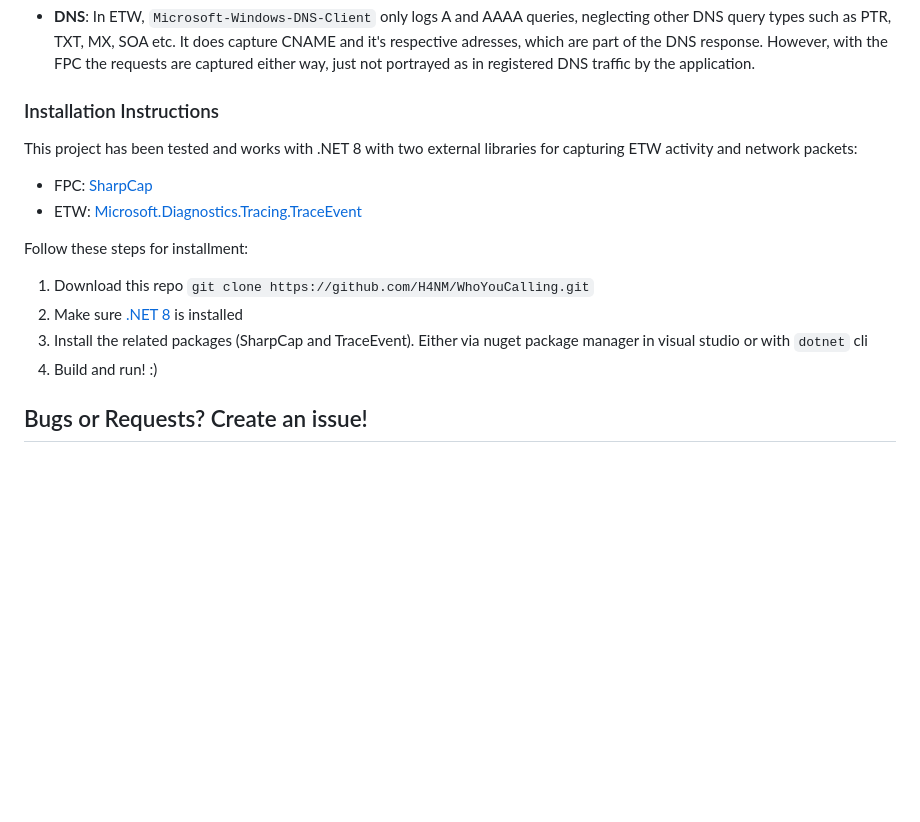
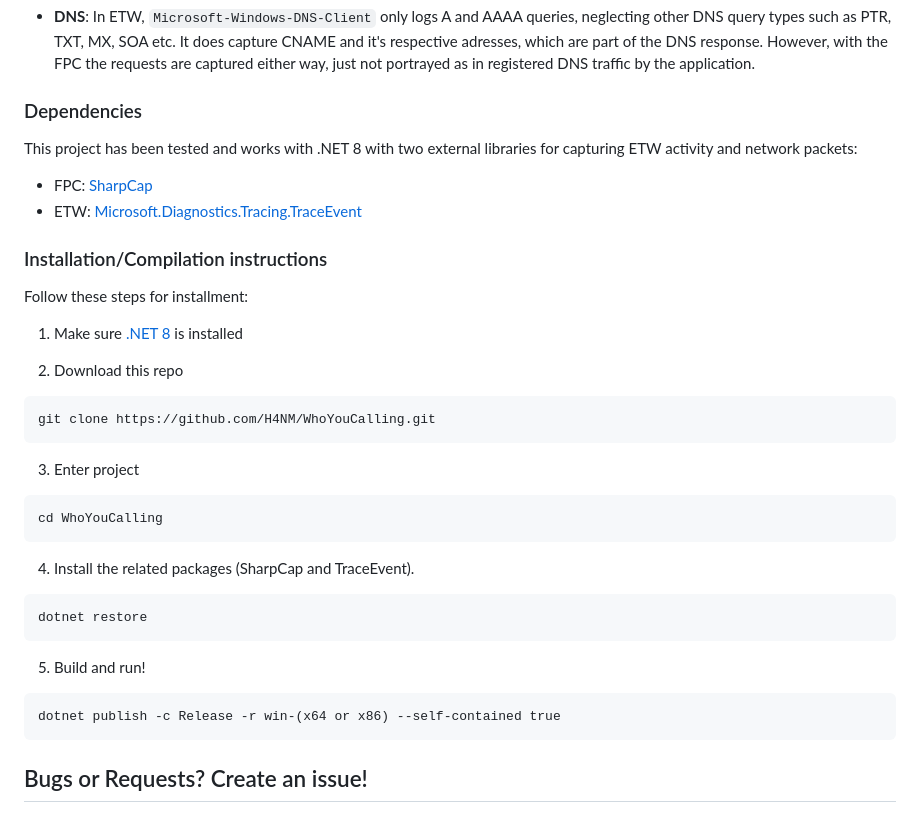
Before and after one commit to H4NM/WhoYouCalling, a Markdown page: README.md, the part around the change. Rendered like a GitHub page; blank space fills up the shorter version.

````diff
--- a/README.md
+++ b/README.md
@@ -68,17 +68,35 @@ There are other tools that can compliment your quest of application network anal
 ### Limitations
 - **DNS**: In ETW, `Microsoft-Windows-DNS-Client` only logs A and AAAA queries, neglecting other DNS query types such as PTR, TXT, MX, SOA etc. It does capture CNAME and it's respective adresses, which are part of the DNS response. However, with the FPC the requests are captured either way, just not portrayed as in registered DNS traffic by the application.
 
-### Installation Instructions
-
+### Dependencies
 This project has been tested and works with .NET 8 with two external libraries for capturing ETW activity and network packets:
 - FPC: [SharpCap](https://github.com/dotpcap/sharppcap)
 - ETW: [Microsoft.Diagnostics.Tracing.TraceEvent](https://www.nuget.org/packages/Microsoft.Diagnostics.Tracing.TraceEvent/)
 
+### Installation/Compilation instructions
+
 Follow these steps for installment:
-1. Download this repo `git clone https://github.com/H4NM/WhoYouCalling.git`
-2. Make sure [.NET 8](https://learn.microsoft.com/en-us/dotnet/core/install/windows) is installed
-3. Install the related packages (SharpCap and TraceEvent). Either via nuget package manager in visual studio or with `dotnet` cli
-4. Build and run! :)
+1. Make sure [.NET 8](https://learn.microsoft.com/en-us/dotnet/core/install/windows) is installed
+
+2. Download this repo
+```
+git clone https://github.com/H4NM/WhoYouCalling.git
+```
+
+3. Enter project
+```
+cd WhoYouCalling
+```
+
+4. Install the related packages (SharpCap and TraceEvent).
+```
+dotnet restore
+```
+
+5. Build and run!
+```
+dotnet publish -c Release -r win-(x64 or x86) --self-contained true
+```
 
 ## Bugs or Requests? Create an issue!
 
````
